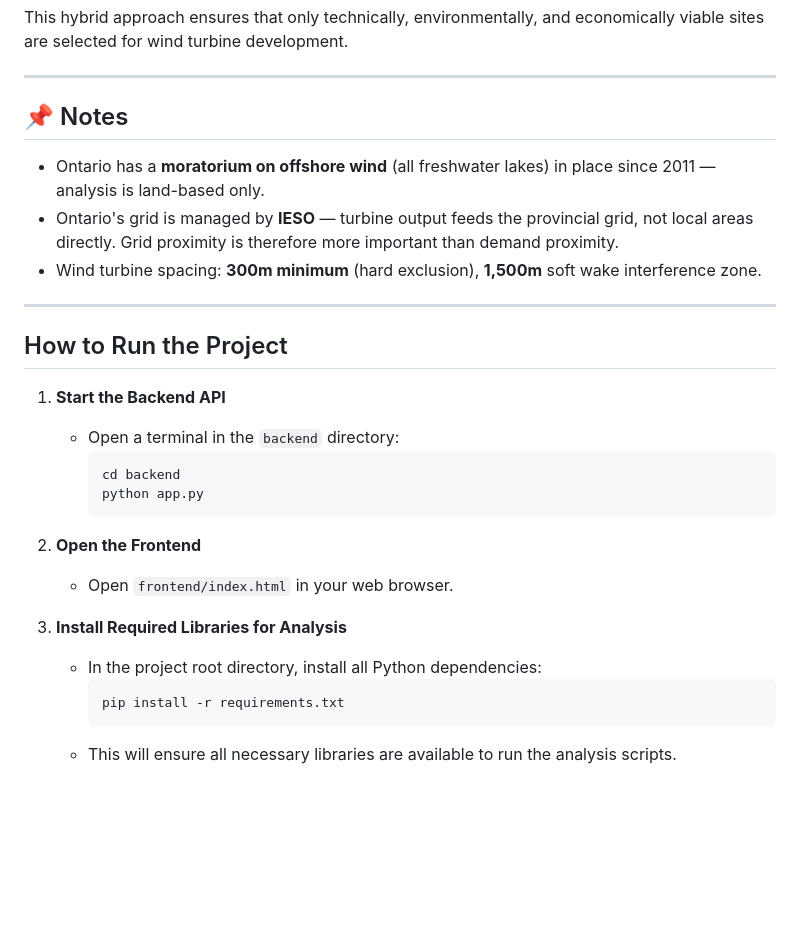
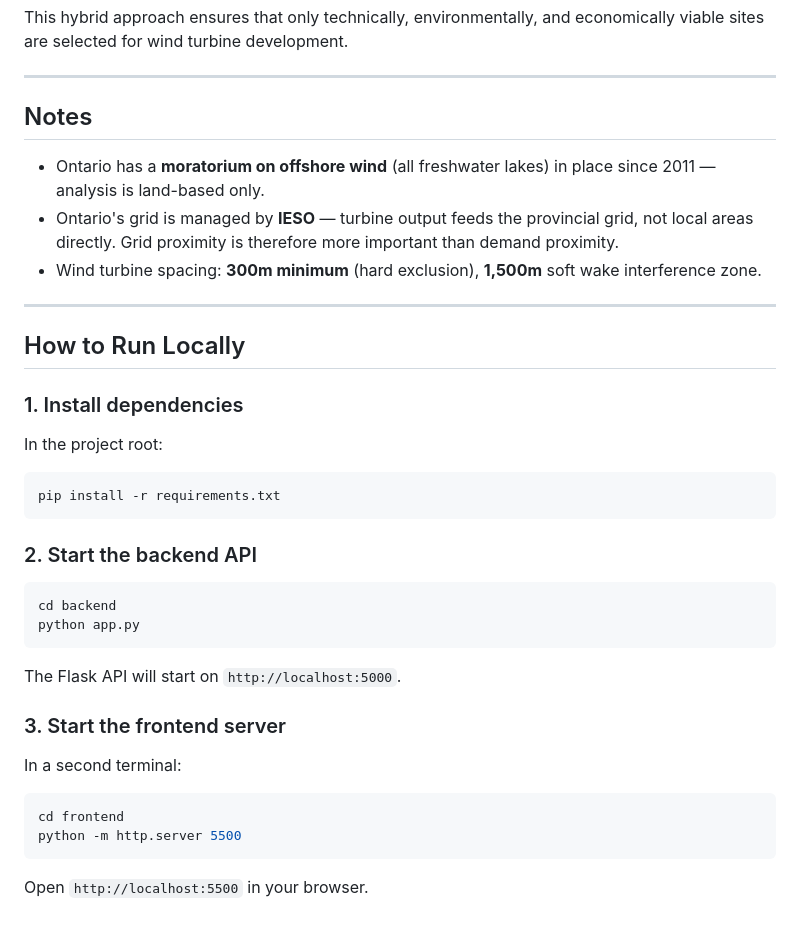
Before and after one commit to SenchaBka/Ontario-Wind-Turbine-Analytics, a Markdown page: README.md, the part around one of its changes. GitHub-like rendering; blank space fills up the shorter version.

Commit message:
Readme updated with new running instructions

````diff
--- a/README.md
+++ b/README.md
@@ -109,7 +109,7 @@ This hybrid approach ensures that only technically, environmentally, and economi
 
 ---
 
-## 📌 Notes
+## Notes
 
 - Ontario has a **moratorium on offshore wind** (all freshwater lakes) in place since 2011 — analysis is land-based only.
 - Ontario's grid is managed by **IESO** — turbine output feeds the provincial grid, not local areas directly. Grid proximity is therefore more important than demand proximity.
@@ -117,21 +117,32 @@ This hybrid approach ensures that only technically, environmentally, and economi
 
 ---
 
-## How to Run the Project
+## How to Run Locally
 
-1. **Start the Backend API**
-   - Open a terminal in the `backend` directory:
-     ```sh
-     cd backend
-     python app.py
-     ```
+### 1. Install dependencies
 
-2. **Open the Frontend**
-   - Open `frontend/index.html` in your web browser.
+In the project root:
 
-3. **Install Required Libraries for Analysis**
-   - In the project root directory, install all Python dependencies:
-     ```sh
-     pip install -r requirements.txt
-     ```
-   - This will ensure all necessary libraries are available to run the analysis scripts.
+```sh
+pip install -r requirements.txt
+```
+
+### 2. Start the backend API
+
+```sh
+cd backend
+python app.py
+```
+
+The Flask API will start on `http://localhost:5000`.
+
+### 3. Start the frontend server
+
+In a second terminal:
+
+```sh
+cd frontend
+python -m http.server 5500
+```
+
+Open `http://localhost:5500` in your browser.
````
Also changed, not shown: other parts of README.md (+5 -5 lines).
